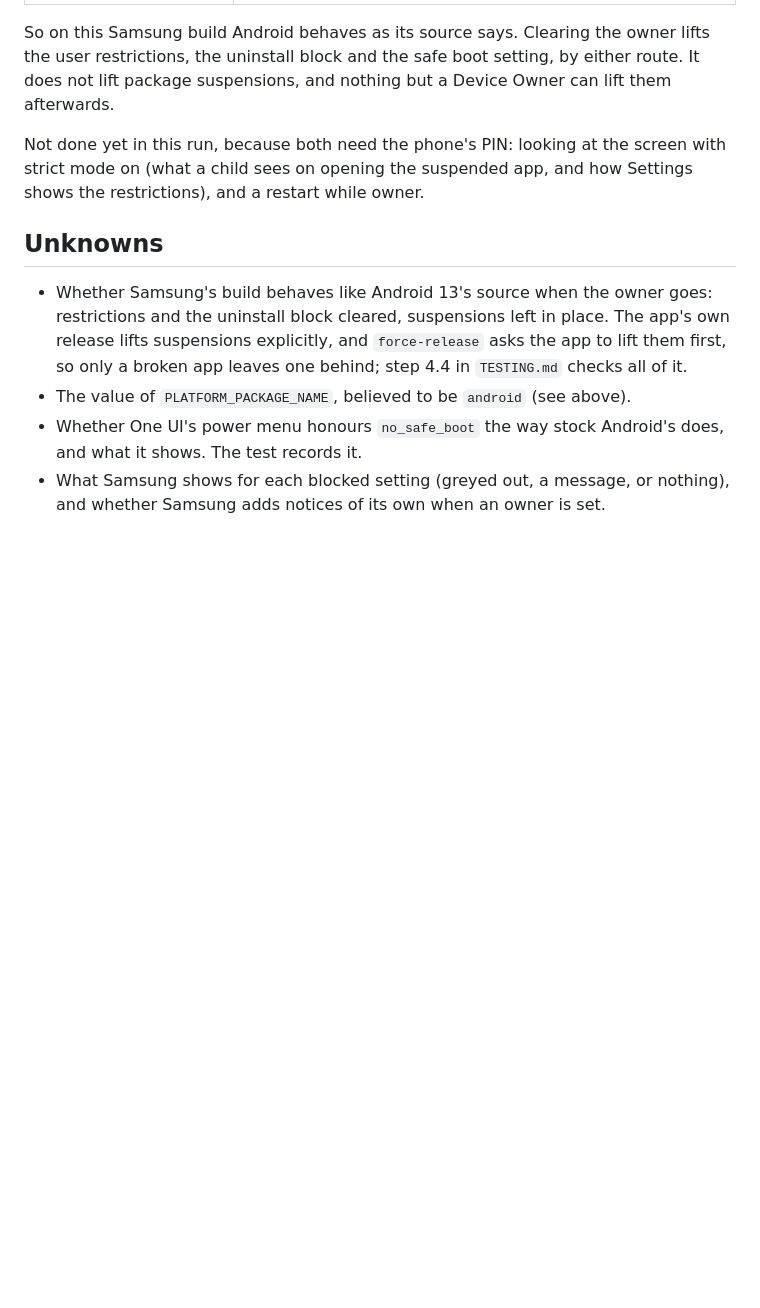
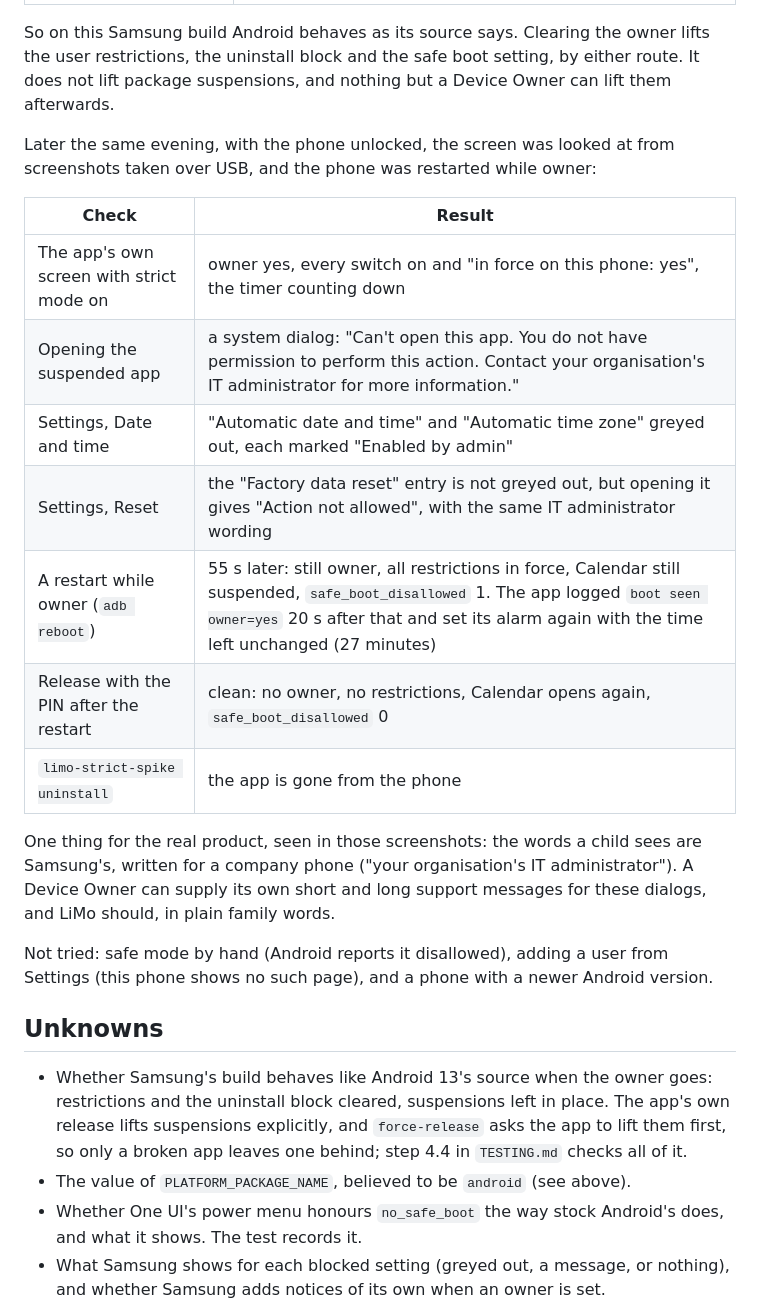
Before and after one commit to LucidloomAi/LiMo, a Markdown page: spikes/05-strict-mode/README.md, the part around the change. GitHub-like rendering; blank space fills up the shorter version.

```diff
--- a/spikes/05-strict-mode/README.md
+++ b/spikes/05-strict-mode/README.md
@@ -632,9 +632,27 @@ owner lifts the user restrictions, the uninstall block and the safe boot
 setting, by either route. It does not lift package suspensions, and nothing
 but a Device Owner can lift them afterwards.
 
-Not done yet in this run, because both need the phone's PIN: looking at the
-screen with strict mode on (what a child sees on opening the suspended app,
-and how Settings shows the restrictions), and a restart while owner.
+Later the same evening, with the phone unlocked, the screen was looked at
+from screenshots taken over USB, and the phone was restarted while owner:
+
+| Check | Result |
+| --- | --- |
+| The app's own screen with strict mode on | owner yes, every switch on and "in force on this phone: yes", the timer counting down |
+| Opening the suspended app | a system dialog: "Can't open this app. You do not have permission to perform this action. Contact your organisation's IT administrator for more information." |
+| Settings, Date and time | "Automatic date and time" and "Automatic time zone" greyed out, each marked "Enabled by admin" |
+| Settings, Reset | the "Factory data reset" entry is not greyed out, but opening it gives "Action not allowed", with the same IT administrator wording |
+| A restart while owner (`adb reboot`) | 55 s later: still owner, all restrictions in force, Calendar still suspended, `safe_boot_disallowed` 1. The app logged `boot seen owner=yes` 20 s after that and set its alarm again with the time left unchanged (27 minutes) |
+| Release with the PIN after the restart | clean: no owner, no restrictions, Calendar opens again, `safe_boot_disallowed` 0 |
+| `limo-strict-spike uninstall` | the app is gone from the phone |
+
+One thing for the real product, seen in those screenshots: the words a child
+sees are Samsung's, written for a company phone ("your organisation's IT
+administrator"). A Device Owner can supply its own short and long support
+messages for these dialogs, and LiMo should, in plain family words.
+
+Not tried: safe mode by hand (Android reports it disallowed), adding a user
+from Settings (this phone shows no such page), and a phone with a newer
+Android version.
 
 ## Unknowns
 
```
Also changed, not shown: README.md (+21 -1 lines), docs/images/android-cannot-open.png (added), docs/images/android-strict-mode.png (added).
